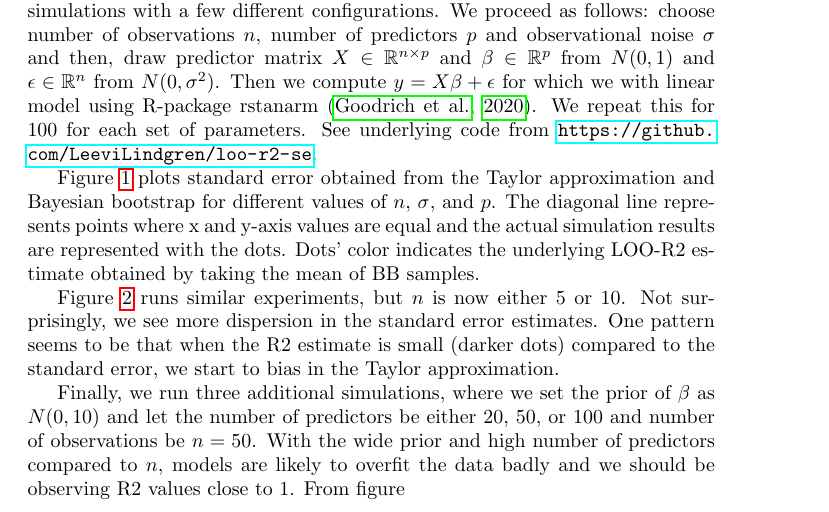
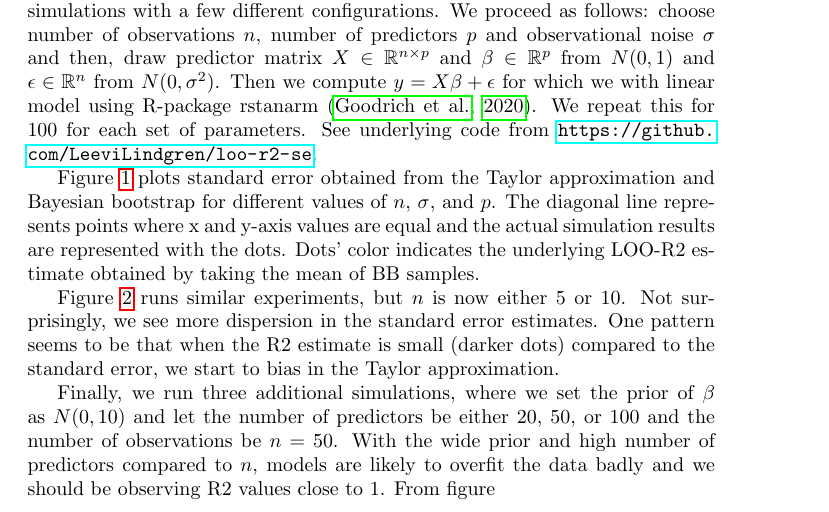
Before and after one commit to LeeviLindgren/loo-se-approximations, a LaTeX document (doc/main.tex): part of page 4 of 7, cut so that both start at the same text. Compiled offline with pdfLaTeX.

Commit message:
Updates from Overleaf

```diff
--- a/doc/main.tex
+++ b/doc/main.tex
@@ -118,7 +118,7 @@ Figure \ref{fig:simres_low_n} runs similar experiments, but $n$ is now either 5
     \label{fig:simres_low_n}
 \end{figure}
 
-Finally, we run three additional simulations, where we set the prior of $\beta$ as $N(0, 10)$ and let the number of predictors be either 20, 50, or 100 and number of observations be $n = 50$. With the wide prior and high number of predictors compared to $n$, models are likely to overfit the data badly and we should be observing R2 values close to 1. From figure
+Finally, we run three additional simulations, where we set the prior of $\beta$ as $N(0, 10)$ and let the number of predictors be either 20, 50, or 100 and the number of observations be $n = 50$. With the wide prior and high number of predictors compared to $n$, models are likely to overfit the data badly and we should be observing R2 values close to 1. From figure
 
 \newpage
 \bibliographystyle{plainnat}
```
